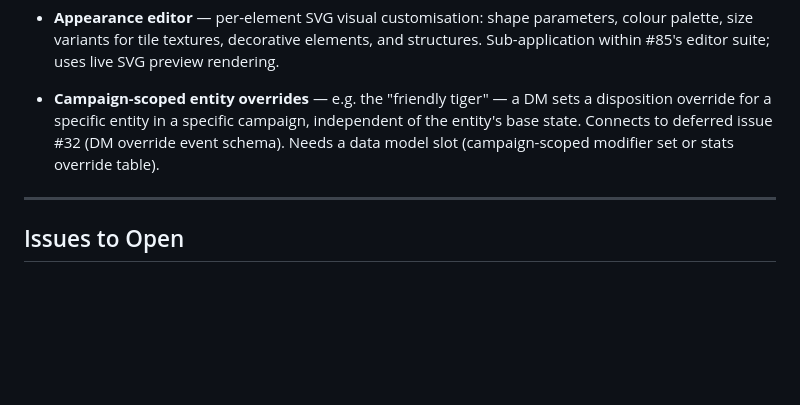
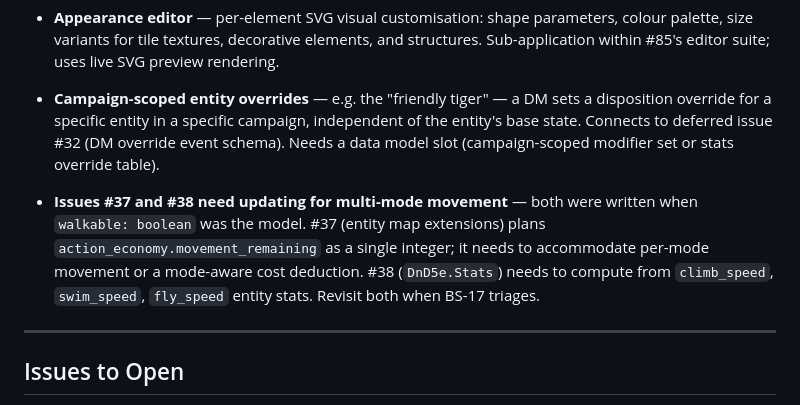
Before and after one commit to ibourlakos/phx-lv-gibbering, a Markdown page: docs/brainstorming/17-campaign-scene-map-structure.md, the part around the change. Drawn GitHub-style; blank space fills up the shorter version.

Commit message:
docs(brainstorm-17): park #37/#38 movement model update reminder
Both issues predate the multi-mode movement model and need revisiting
when BS-17 triages: #37 action_economy.movement_remaining needs
mode-aware deduction; #38 DnD5e.Stats needs climb/swim/fly speed keys.

Co-Authored-By: Claude Sonnet 4.6 <noreply@anthropic.com>

```diff
--- a/docs/brainstorming/17-campaign-scene-map-structure.md
+++ b/docs/brainstorming/17-campaign-scene-map-structure.md
@@ -233,6 +233,8 @@ _Ideas surfaced during exploration that don't belong in BS-17's settlement. Carr
 
 - **Campaign-scoped entity overrides** — e.g. the "friendly tiger" — a DM sets a disposition override for a specific entity in a specific campaign, independent of the entity's base state. Connects to deferred issue #32 (DM override event schema). Needs a data model slot (campaign-scoped modifier set or stats override table).
 
+- **Issues #37 and #38 need updating for multi-mode movement** — both were written when `walkable: boolean` was the model. #37 (entity map extensions) plans `action_economy.movement_remaining` as a single integer; it needs to accommodate per-mode movement or a mode-aware cost deduction. #38 (`DnD5e.Stats`) needs to compute from `climb_speed`, `swim_speed`, `fly_speed` entity stats. Revisit both when BS-17 triages.
+
 ---
 
 ## Issues to Open
```
